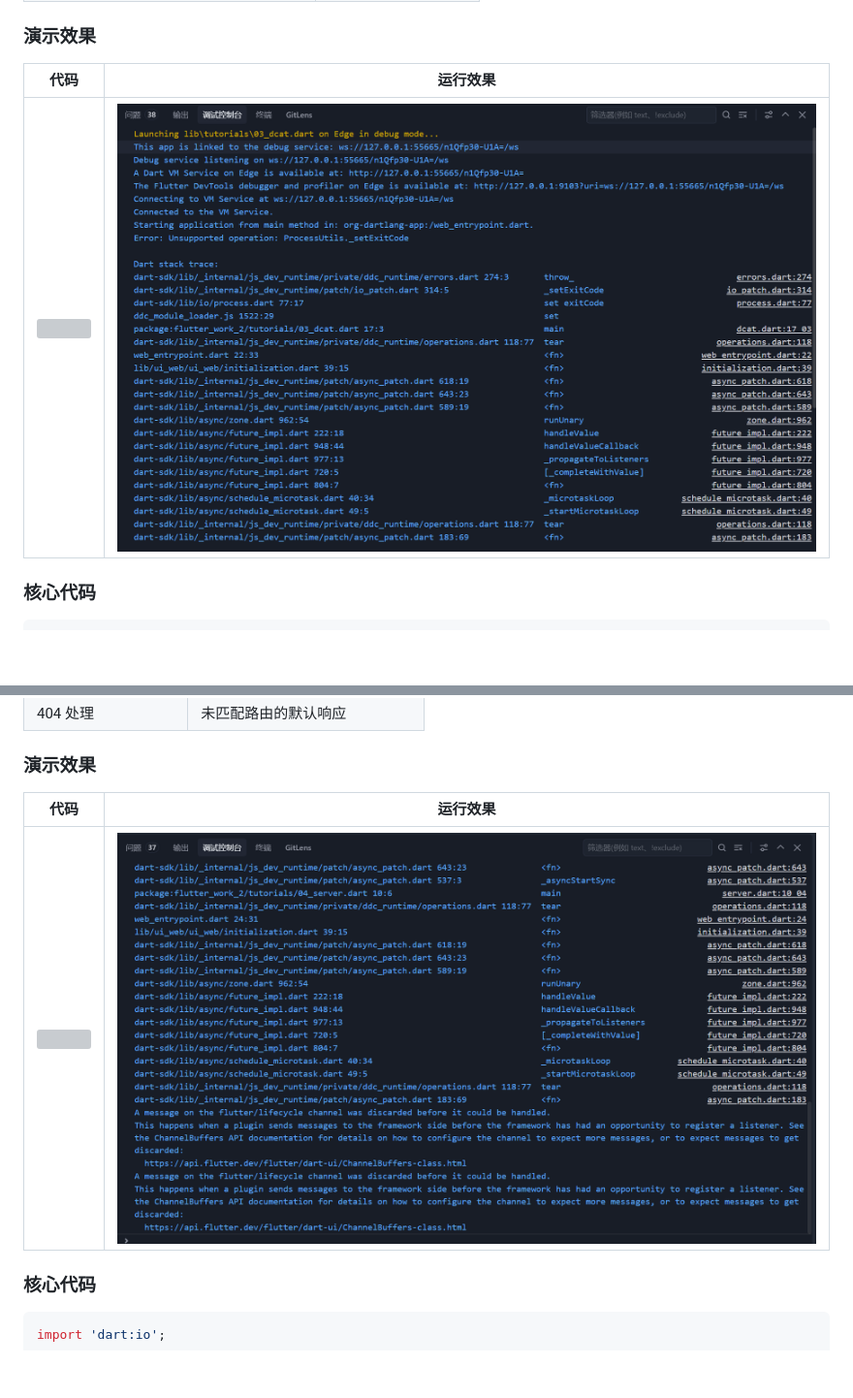
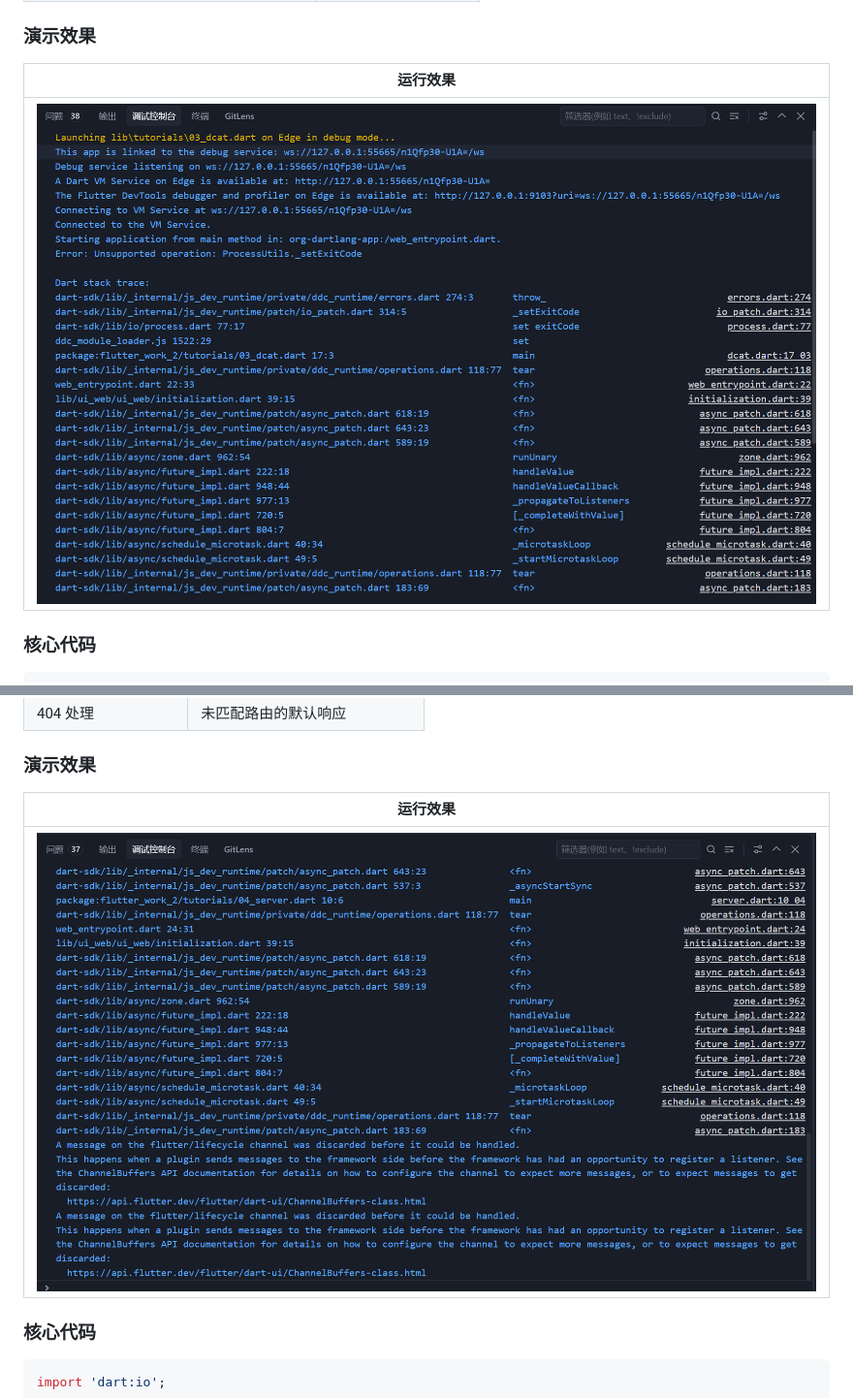
Before and after one commit to connonfisher/flutter_work_2, a Markdown page: README.md, 2 parts joined by grey strips. Shown at 97% size. GitHub-like rendering; blank space fills up the shorter version; grey boxes are pictures that could not be loaded.

```diff
--- a/README.md
+++ b/README.md
@@ -206,9 +206,9 @@ dart run lib/tutorials/02_dart_library.dart
 
 ### 演示效果
 
-| 代码 | 运行效果 |
-|------|----------|
-| ![](assets/演示截图/03-dcat-代码.png) | ![](assets/演示截图/03-dcat-运行效果.png) |
+| 运行效果 |
+|----------|
+| ![](assets/演示截图/03-dcat-运行效果.png) |
 
 ### 核心代码
 
@@ -287,9 +287,9 @@ echo "hello from stdin" | dart run lib/tutorials/03_dcat.dart
 
 ### 演示效果
 
-| 代码 | 运行效果 |
-|------|----------|
-| ![](assets/演示截图/04-服务器-代码.png) | ![](assets/演示截图/04-服务器-运行效果.png) |
+| 运行效果 |
+|----------|
+| ![](assets/演示截图/04-服务器-运行效果.png) |
 
 ### 核心代码
 
```
Also changed, not shown: other parts of README.md (+9 -9 lines).
